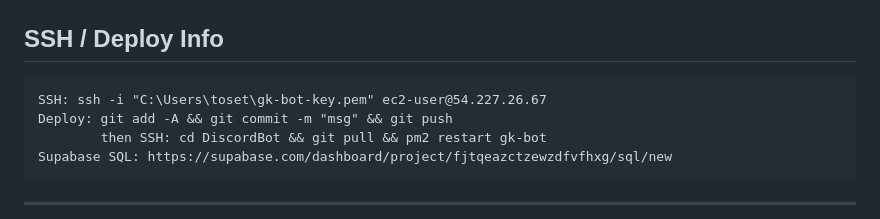
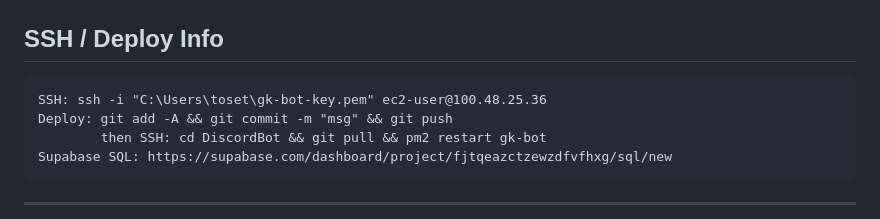
Before and after one commit to tosetti11/DiscordBot, a Markdown page: TODO.md, the part around the change. Drawn GitHub-style.

````diff
--- a/TODO.md
+++ b/TODO.md
@@ -193,7 +193,7 @@ CREATE INDEX IF NOT EXISTS idx_daily_stats_lookup
 ## SSH / Deploy Info
 
 ```
-SSH: ssh -i "C:\Users\toset\gk-bot-key.pem" ec2-user@54.227.26.67
+SSH: ssh -i "C:\Users\toset\gk-bot-key.pem" ec2-user@100.48.25.36
 Deploy: git add -A && git commit -m "msg" && git push
         then SSH: cd DiscordBot && git pull && pm2 restart gk-bot
 Supabase SQL: https://supabase.com/dashboard/project/fjtqeazctzewzdfvfhxg/sql/new
````
Also changed, not shown: DEPLOY.md (+9 -9 lines), EC2_DEPLOY_GUIDE.md (+2 -2 lines).
